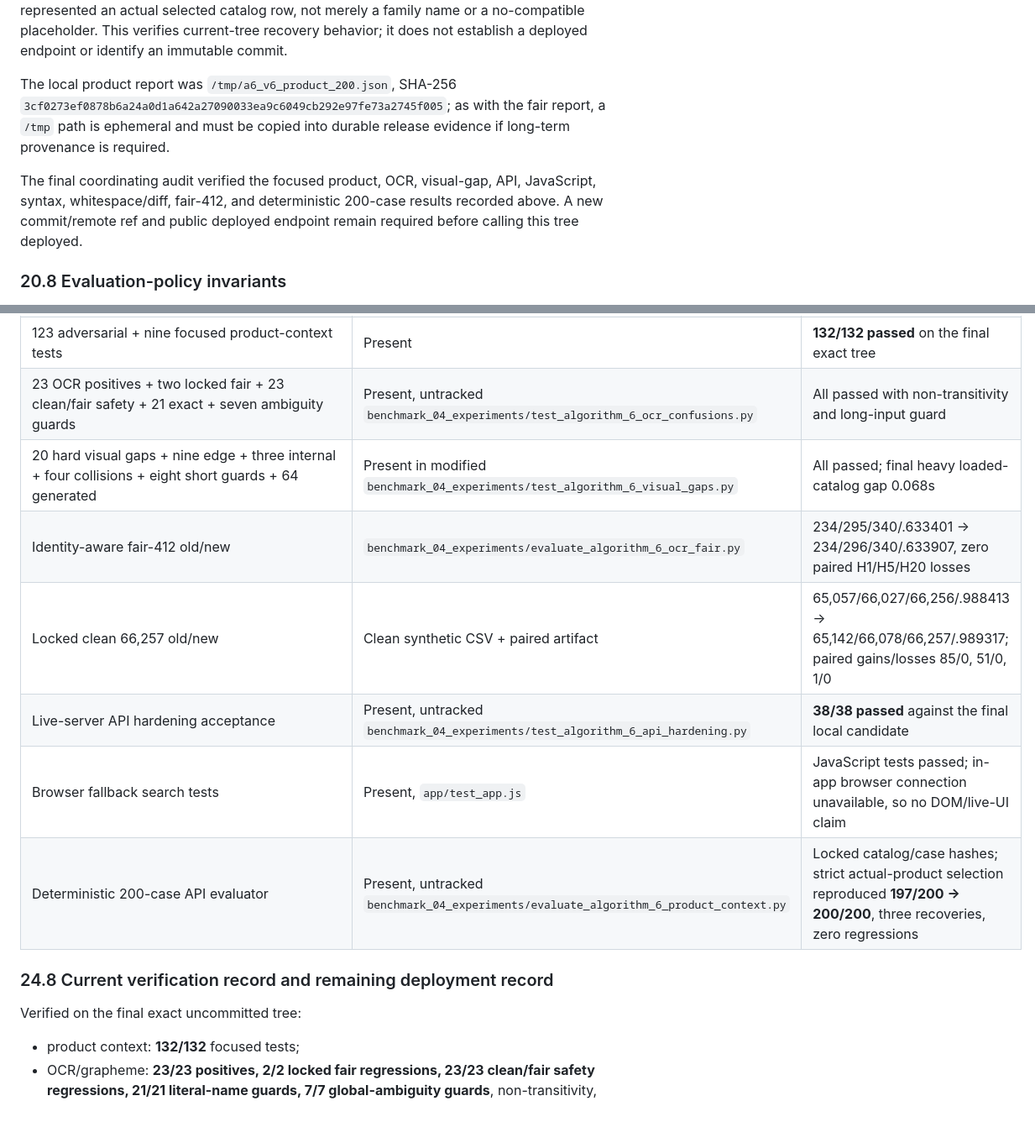
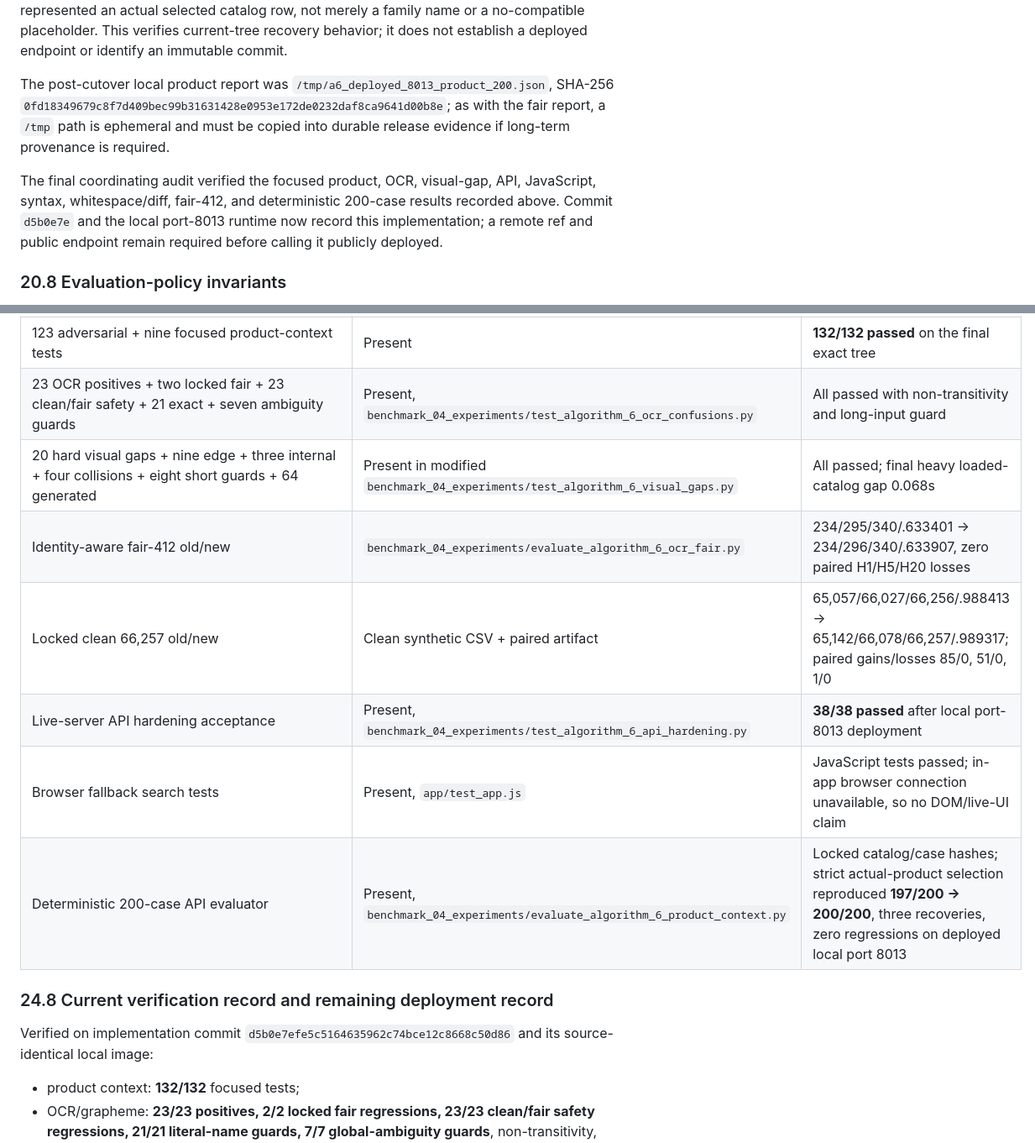
Before and after one commit to mohamedmaherabdalla/egyptian-medicine-search-clean, a Markdown page: docs/ALGORITHM_6_COMPLETE_RULEBOOK.md, 2 parts joined by grey strips. Shown at 84% size. GitHub-like rendering; blank space fills up the shorter version.

```diff
--- a/docs/ALGORITHM_6_COMPLETE_RULEBOOK.md
+++ b/docs/ALGORITHM_6_COMPLETE_RULEBOOK.md
@@ -2125,9 +2125,9 @@ Its default endpoint is `http://127.0.0.1:8013/api/search`, timeout is 30 second
 
 The final local candidate reproduced the exact recorded product result: name-only baseline **197/200**, strict product-context result **200/200**, with LEIL, DIKOL, and ARGOTEX as the three recoveries and **zero regressions** among baseline-correct rows. Every context hit therefore represented an actual selected catalog row, not merely a family name or a no-compatible placeholder. This verifies current-tree recovery behavior; it does not establish a deployed endpoint or identify an immutable commit.
 
-The local product report was `/tmp/a6_v6_product_200.json`, SHA-256 `3cf0273ef0878b6a24a0d1a642a27090033ea9c6049cb292e97fe73a2745f005`; as with the fair report, a `/tmp` path is ephemeral and must be copied into durable release evidence if long-term provenance is required.
-
-The final coordinating audit verified the focused product, OCR, visual-gap, API, JavaScript, syntax, whitespace/diff, fair-412, and deterministic 200-case results recorded above. A new commit/remote ref and public deployed endpoint remain required before calling this tree deployed.
+The post-cutover local product report was `/tmp/a6_deployed_8013_product_200.json`, SHA-256 `0fd18349679c8f7d409bec99b31631428e0953e172de0232daf8ca9641d00b8e`; as with the fair report, a `/tmp` path is ephemeral and must be copied into durable release evidence if long-term provenance is required.
+
+The final coordinating audit verified the focused product, OCR, visual-gap, API, JavaScript, syntax, whitespace/diff, fair-412, and deterministic 200-case results recorded above. Commit `d5b0e7e` and the local port-8013 runtime now record this implementation; a remote ref and public endpoint remain required before calling it publicly deployed.
 
 ### 20.8 Evaluation-policy invariants
 
@@ -2481,17 +2481,17 @@ If the rank-one gate is enabled in a future policy, provisional `should_promote(
 | Product-details placeholder includes bare `600` example | Yes, `app/index.html` | Provisional display text |
 | Browser fallback parity for these Python rules | Partial only | JavaScript gained marker-safe cache identity plus decimal-comma, Arabic-number, and Unicode-micro normalization tests; it does not implement full Python reranker/OCR parity and remains a separate runtime |
 | 123 adversarial + nine focused product-context tests | Present | **132/132 passed** on the final exact tree |
-| 23 OCR positives + two locked fair + 23 clean/fair safety + 21 exact + seven ambiguity guards | Present, untracked `benchmark_04_experiments/test_algorithm_6_ocr_confusions.py` | All passed with non-transitivity and long-input guard |
+| 23 OCR positives + two locked fair + 23 clean/fair safety + 21 exact + seven ambiguity guards | Present, `benchmark_04_experiments/test_algorithm_6_ocr_confusions.py` | All passed with non-transitivity and long-input guard |
 | 20 hard visual gaps + nine edge + three internal + four collisions + eight short guards + 64 generated | Present in modified `benchmark_04_experiments/test_algorithm_6_visual_gaps.py` | All passed; final heavy loaded-catalog gap 0.068s |
 | Identity-aware fair-412 old/new | `benchmark_04_experiments/evaluate_algorithm_6_ocr_fair.py` | 234/295/340/.633401 -> 234/296/340/.633907, zero paired H1/H5/H20 losses |
 | Locked clean 66,257 old/new | Clean synthetic CSV + paired artifact | 65,057/66,027/66,256/.988413 -> 65,142/66,078/66,257/.989317; paired gains/losses 85/0, 51/0, 1/0 |
-| Live-server API hardening acceptance | Present, untracked `benchmark_04_experiments/test_algorithm_6_api_hardening.py` | **38/38 passed** against the final local candidate |
+| Live-server API hardening acceptance | Present, `benchmark_04_experiments/test_algorithm_6_api_hardening.py` | **38/38 passed** after local port-8013 deployment |
 | Browser fallback search tests | Present, `app/test_app.js` | JavaScript tests passed; in-app browser connection unavailable, so no DOM/live-UI claim |
-| Deterministic 200-case API evaluator | Present, untracked `benchmark_04_experiments/evaluate_algorithm_6_product_context.py` | Locked catalog/case hashes; strict actual-product selection reproduced **197/200 -> 200/200**, three recoveries, zero regressions |
+| Deterministic 200-case API evaluator | Present, `benchmark_04_experiments/evaluate_algorithm_6_product_context.py` | Locked catalog/case hashes; strict actual-product selection reproduced **197/200 -> 200/200**, three recoveries, zero regressions on deployed local port 8013 |
 
 ### 24.8 Current verification record and remaining deployment record
 
-Verified on the final exact uncommitted tree:
+Verified on implementation commit `d5b0e7efe5c5164635962c74bce12c8668c50d86` and its source-identical local image:
 
 - product context: **132/132** focused tests;
 - OCR/grapheme: **23/23 positives, 2/2 locked fair regressions, 23/23 clean/fair safety regressions, 21/21 literal-name guards, 7/7 global-ambiguity guards**, non-transitivity, and long-input cap passed;
```
Also changed, not shown: other parts of docs/ALGORITHM_6_COMPLETE_RULEBOOK.md (+26 -26 lines).
